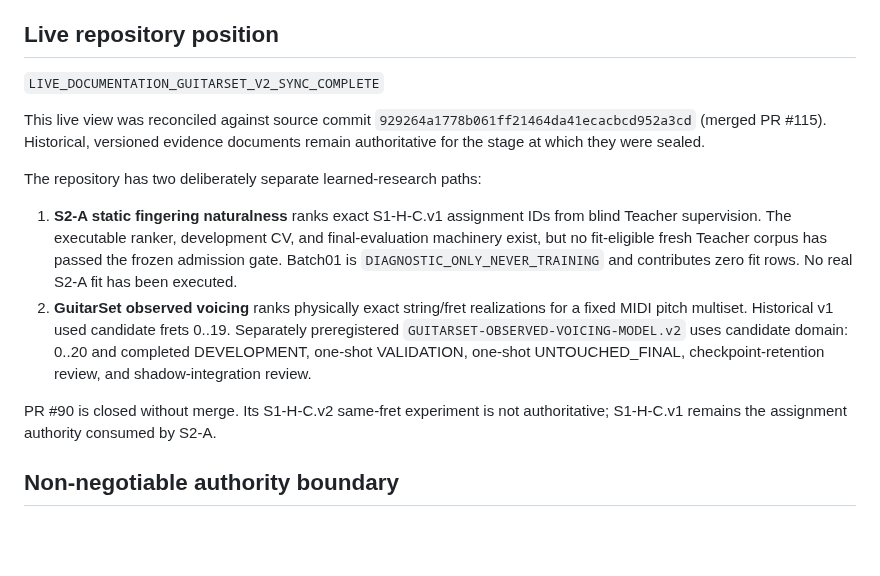
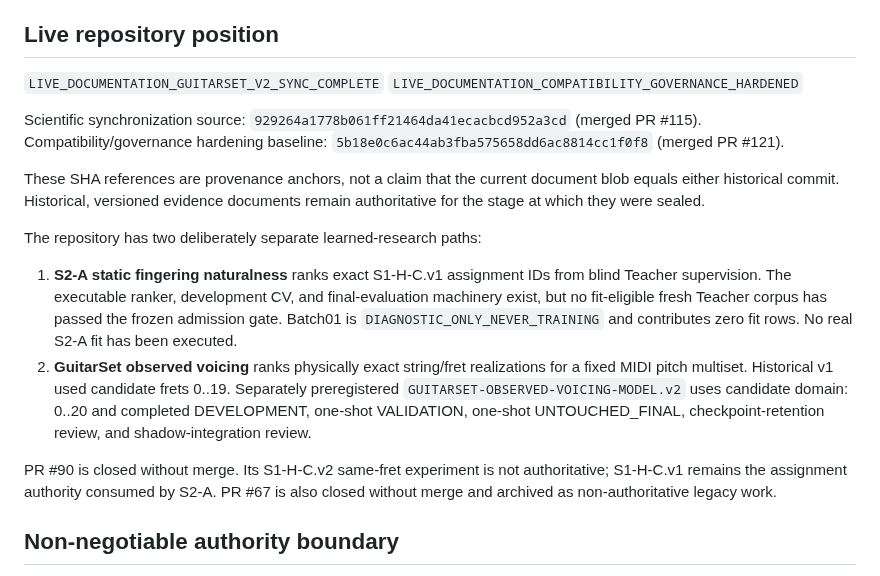
Before and after one commit to khfy7wpr5p-maker/st-guitar-fingering-training, a Markdown page: README.md, the part around the change. Rendered like a GitHub page; blank space fills up the shorter version.

Commit message:
Docs: bind live view to PR #121 hardening baseline

```diff
--- a/README.md
+++ b/README.md
@@ -5,15 +5,19 @@ Training, evaluation, and deterministic guitar-fingering research for polyphony,
 ## Live repository position
 
 `LIVE_DOCUMENTATION_GUITARSET_V2_SYNC_COMPLETE`
+`LIVE_DOCUMENTATION_COMPATIBILITY_GOVERNANCE_HARDENED`
 
-This live view was reconciled against source commit `929264a1778b061ff21464da41ecacbcd952a3cd` (merged PR #115). Historical, versioned evidence documents remain authoritative for the stage at which they were sealed.
+Scientific synchronization source: `929264a1778b061ff21464da41ecacbcd952a3cd` (merged PR #115).
+Compatibility/governance hardening baseline: `5b18e0c6ac44ab3fba575658dd6ac8814cc1f0f8` (merged PR #121).
+
+These SHA references are provenance anchors, not a claim that the current document blob equals either historical commit. Historical, versioned evidence documents remain authoritative for the stage at which they were sealed.
 
 The repository has two deliberately separate learned-research paths:
 
 1. **S2-A static fingering naturalness** ranks exact S1-H-C.v1 assignment IDs from blind Teacher supervision. The executable ranker, development CV, and final-evaluation machinery exist, but no fit-eligible fresh Teacher corpus has passed the frozen admission gate. Batch01 is `DIAGNOSTIC_ONLY_NEVER_TRAINING` and contributes zero fit rows. No real S2-A fit has been executed.
 2. **GuitarSet observed voicing** ranks physically exact string/fret realizations for a fixed MIDI pitch multiset. Historical v1 used candidate frets 0..19. Separately preregistered `GUITARSET-OBSERVED-VOICING-MODEL.v2` uses candidate domain: 0..20 and completed DEVELOPMENT, one-shot VALIDATION, one-shot UNTOUCHED_FINAL, checkpoint-retention review, and shadow-integration review.
 
-PR #90 is closed without merge. Its S1-H-C.v2 same-fret experiment is not authoritative; S1-H-C.v1 remains the assignment authority consumed by S2-A.
+PR #90 is closed without merge. Its S1-H-C.v2 same-fret experiment is not authoritative; S1-H-C.v1 remains the assignment authority consumed by S2-A. PR #67 is also closed without merge and archived as non-authoritative legacy work.
 
 ## Non-negotiable authority boundary
 
```
